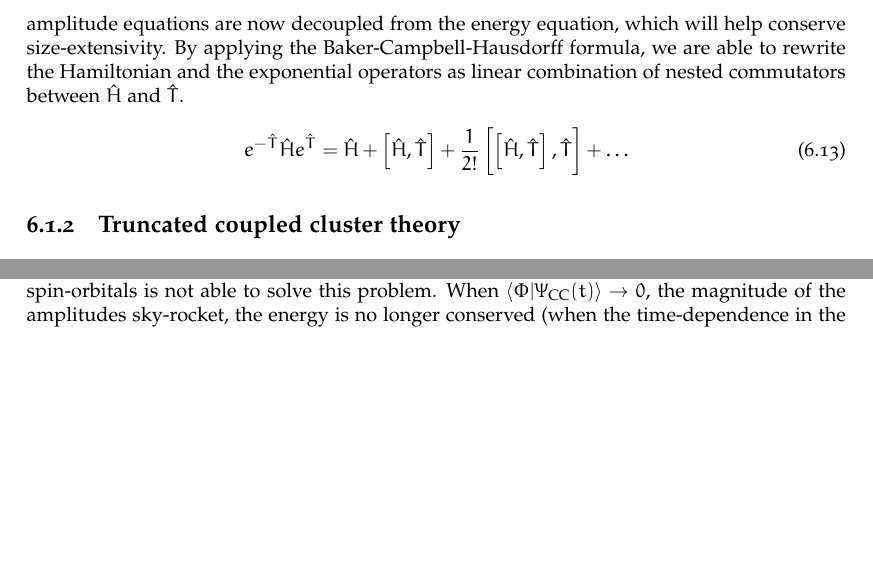
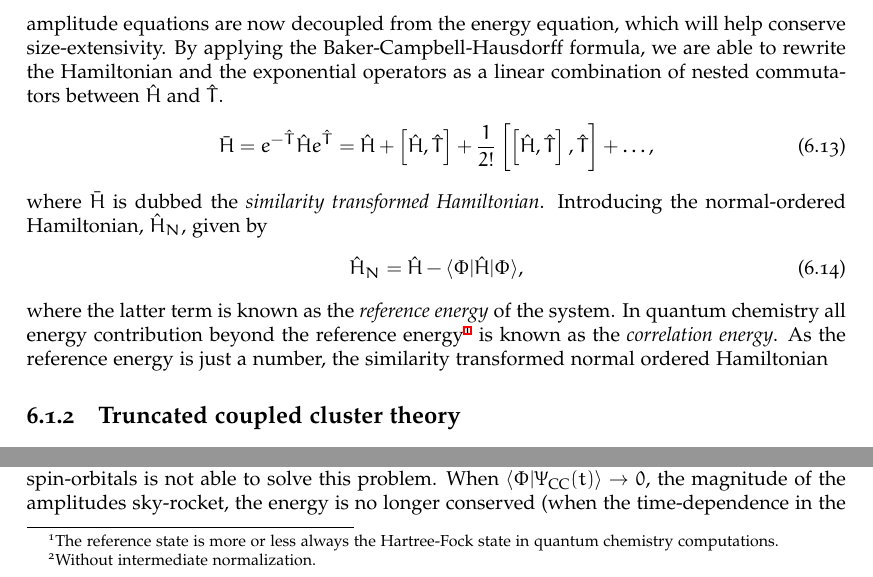
Before and after one commit to Schoyen/master-thesis, a LaTeX thesis (main.tex, which reads theory/coupled-cluster/coupled-cluster.tex): two parts of page 45 of 70, joined at a grey line, cut so that both start at the same text, the shorter picture padded with empty space. Compiled offline with XeLaTeX.

Commit message:
Start on discussion of normal ordering in CC

```diff
--- a/theory/coupled-cluster/coupled-cluster.tex
+++ b/theory/coupled-cluster/coupled-cluster.tex
@@ -175,11 +175,13 @@
             size-extensivity.
             % TODO: Elaborate on this point, see Crawford & Schaefer
             By applying the Baker-Campbell-Hausdorff formula, we are able to
-            rewrite the Hamiltonian and the exponential operators as linear
+            rewrite the Hamiltonian and the exponential operators as a linear
             combination of nested commutators between $\hamil$ and $\clust$.
             \begin{align}
+                \simhamil
+                &=
                 e^{-\clust} \hamil e^{\clust}
-                &=
+                =
                 \hamil
                 + \com{\hamil}{\clust}
                 + \frac{1}{2!}\com{
@@ -191,8 +193,24 @@
                 }{
                     \clust
                 }
-                + \dots
+                + \dots,
             \end{align}
+            where $\simhamil$ is dubbed the \emph{similarity transformed
+            Hamiltonian}.
+            Introducing the normal-ordered Hamiltonian, $\hamil_N$, given by
+            \begin{align}
+                \hamil_N
+                &= \hamil - \braslat\hamil\ketslat,
+            \end{align}
+            where the latter term is known as the \emph{reference energy} of the
+            system.
+            In quantum chemistry all energy contribution beyond the reference
+            energy\footnote{
+                The reference state is more or less always the Hartree-Fock
+                state in quantum chemistry computations.
+            } is known as the \emph{correlation energy}.
+            As the reference energy is just a number, the similarity transformed
+            normal ordered Hamiltonian
 
 
         \subsection{Truncated coupled cluster theory}
```
